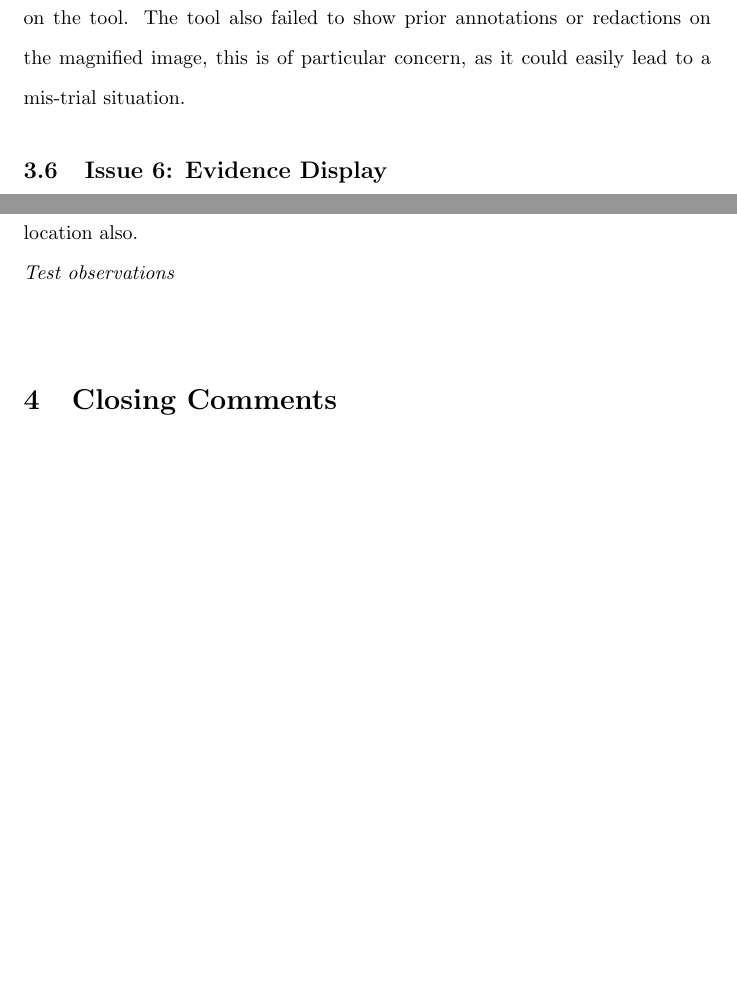
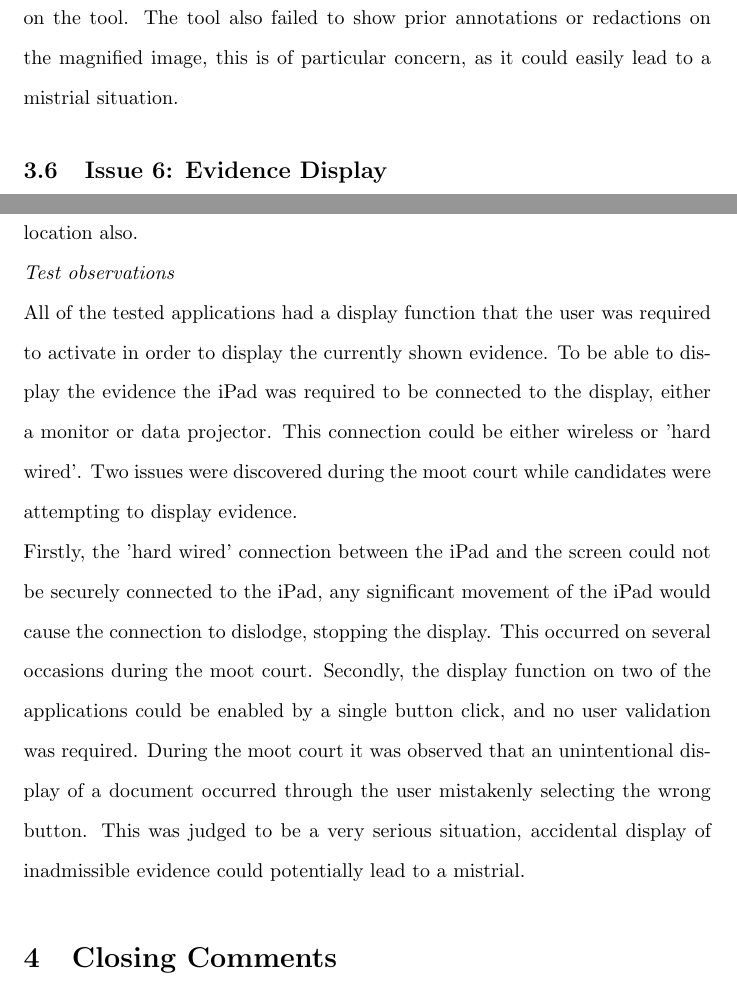
Before and after one commit to Robert2425920/Chapter-5---Software-Evaluation, a LaTeX document (main.tex): two parts of pages 10 and 11 of 11, joined at a grey line, cut so that both start at the same text, the shorter picture padded with empty space. Compiled offline with pdfLaTeX.

Commit message:
10/9 11.30am

```diff
--- a/main.tex
+++ b/main.tex
@@ -79,7 +79,7 @@ The way in which evidence could be displayed was also observed to be an issue. H
 Some tested applications had the ability to rotate documents and images, and also the ability to magnify areas within documents and images through a magnification pop-out tool.These tools did not in anyway alter the evidence, only the way that it was displayed at the time the tools were used.\\
 \textit{Test observations}\\
 Some of the tested applications did not have rotation resulting in some test candidates not being able to complete the image rotation task. Applications that did have these tools were still not ideal. One of the applications only allowed users to rotate the document or image in one direction, while the other while allowing multi-directional rotation only allowed 90 degree increments\\
-The pop-out magnification tool, while quite useful, also presented a number of issues. The quality of the magnified image was quite low, particularly when magnifying low resolution images, often resulting in a very pixelated output. Several test candidates were observed having difficulties returning from the magnified image to the standard image, highlighting the need for a clear close operation on the tool. The tool also failed to show prior annotations or redactions on the magnified image, this is of particular concern, as it could easily lead to a mis-trial situation.
+The pop-out magnification tool, while quite useful, also presented a number of issues. The quality of the magnified image was quite low, particularly when magnifying low resolution images, often resulting in a very pixelated output. Several test candidates were observed having difficulties returning from the magnified image to the standard image, highlighting the need for a clear close operation on the tool. The tool also failed to show prior annotations or redactions on the magnified image, this is of particular concern, as it could easily lead to a mistrial situation.
 
 \subsection{Issue 6: Evidence Display}
 Video evidence presentation in courtrooms is currently limited to the use of  mounted on trolleys or the walls of the courtroom, or data projection onto to the blank walls of the courtroom. In most cases this proved to be a highly ineffectual method of communicating the data to the members of the court. Often members of the court were unable to adequately see the screens due to their location within the courtroom, and members were often  seen removing reading glasses to view the video at some distance. Judges were observed swivelling their chairs, turning their back on half the court in order to view a video screen mounted on the side wall of the court.\\
@@ -89,6 +89,9 @@ Council, both prosecution and defence, were observed leaving their position with
 \textit{iPad app as a solution}\\
 The iPad applications offered the ability to project the video through a data projector. While this still left the issues relating to the location of the projected image, it did solve the problems of highlighting particular areas of the presentation. Applications have a built in laser pointer that is clearly visible, and can be operated by the barristers from their usual position within the courtroom. Ideally the video output could be simultaneously streamed to personal viewing devices held by each member of the court, eliminating the issue of projection location also.\\
 \textit{Test observations}\\
+All of the tested applications had a display function that the user was required to activate in order to display the currently shown evidence. To be able to display the evidence the iPad was required to be connected to the display, either a monitor or data projector. This connection could be either wireless or 'hard wired'. Two issues were discovered during the moot court while candidates were attempting to display evidence. \\
+Firstly, the 'hard wired' connection between the iPad and the screen could not be securely connected to the iPad, any significant movement of the iPad would cause the connection to dislodge, stopping the display. This occurred on several occasions during the moot court.
+Secondly, the display function on two of the applications could be enabled by a single button click, and no user validation was required. During the moot court it was observed that an unintentional display of a document occurred through the user mistakenly selecting the wrong button. This was judged to be a very serious situation, accidental display of inadmissible evidence could potentially lead to a mistrial.
 
 
 
```
